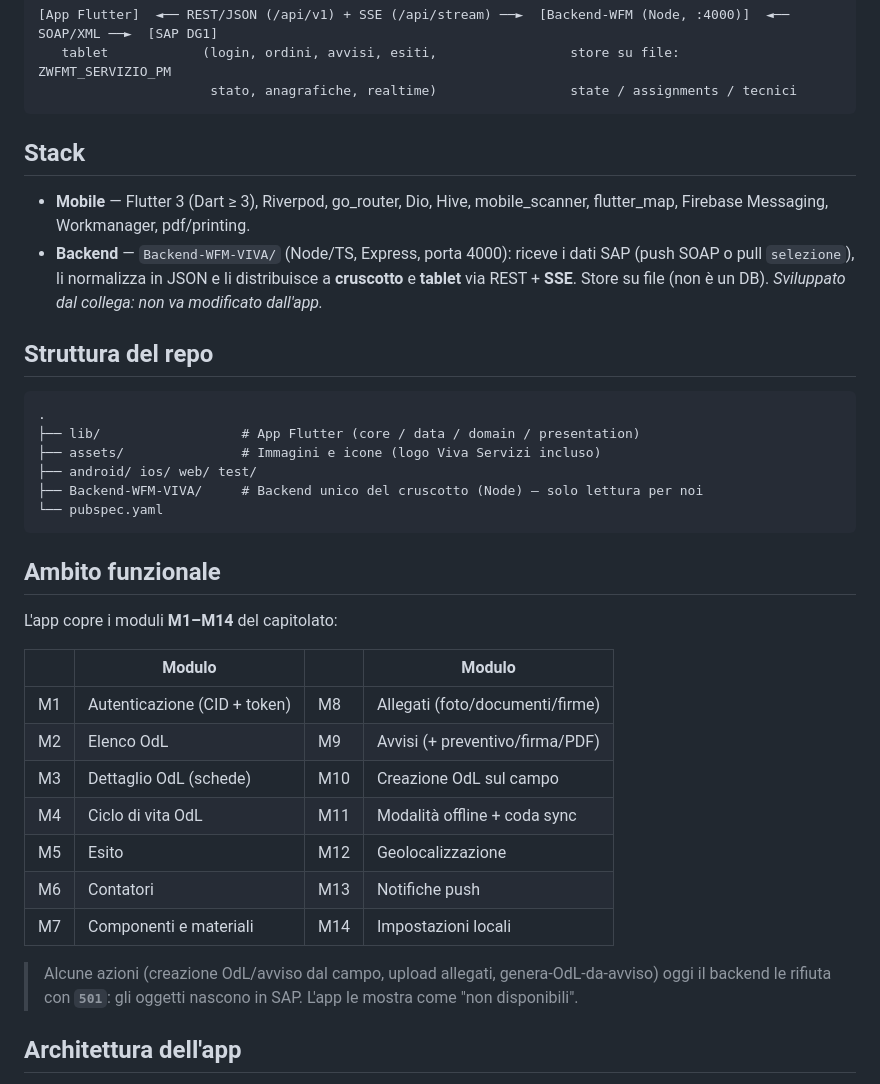
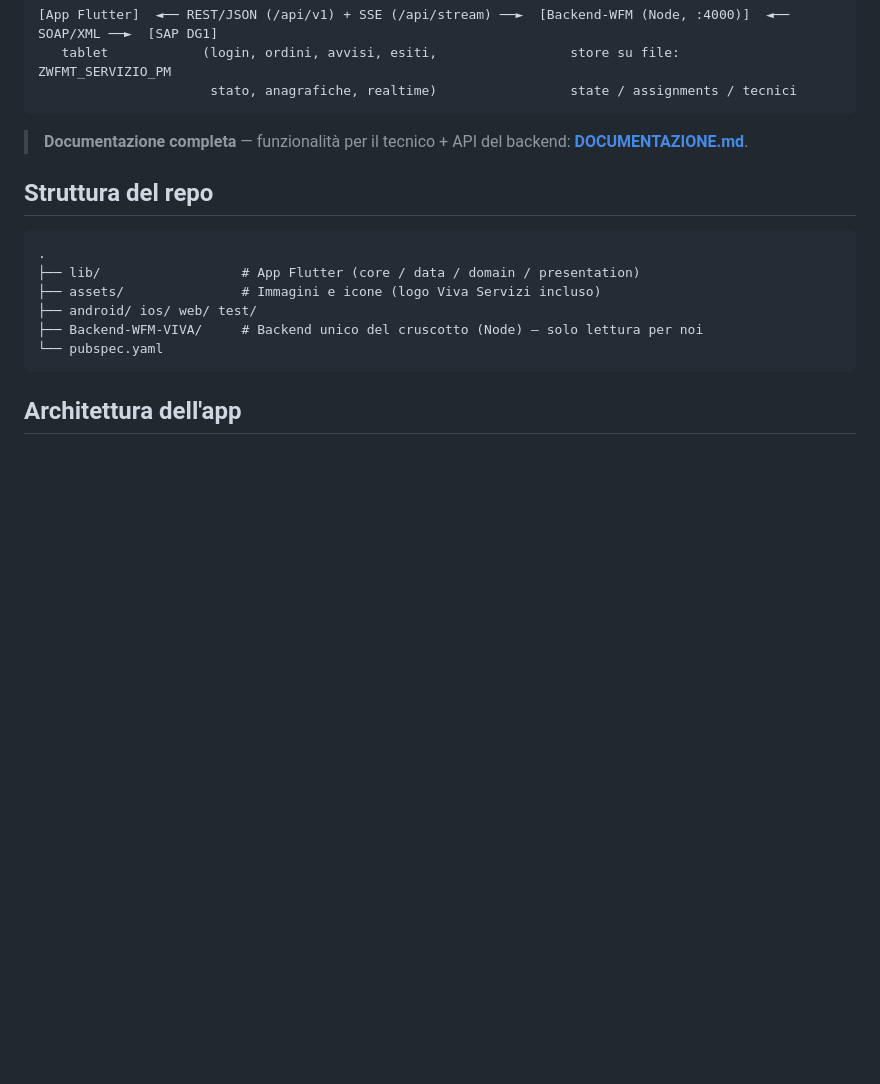
Before and after one commit to lionel-pmgtec/wfm-mobile, a Markdown page: README.md, the part around one of its changes. Rendered like a GitHub page; blank space fills up the shorter version.

Commit message:
DOCUMENTAZIONE

````diff
--- a/README.md
+++ b/README.md
@@ -12,14 +12,9 @@ oggetti a lui assegnati**.
 ```
 
 
-## Stack
+>  **Documentazione completa** — funzionalità per il tecnico + API del backend:
+> **[DOCUMENTAZIONE.md](DOCUMENTAZIONE.md)**.
 
-- **Mobile** — Flutter 3 (Dart ≥ 3), Riverpod, go_router, Dio, Hive,
-  mobile_scanner, flutter_map, Firebase Messaging, Workmanager, pdf/printing.
-- **Backend** — `Backend-WFM-VIVA/` (Node/TS, Express, porta 4000): riceve i dati
-  SAP (push SOAP o pull `selezione`), li normalizza in JSON e li distribuisce a
-  **cruscotto** e **tablet** via REST + **SSE**. Store su file (non è un DB).
-  *Sviluppato dal collega: non va modificato dall'app.*
 
 ## Struttura del repo
 
@@ -31,24 +26,6 @@ oggetti a lui assegnati**.
 ├── Backend-WFM-VIVA/     # Backend unico del cruscotto (Node) — solo lettura per noi
 └── pubspec.yaml
 ```
-
-## Ambito funzionale
-
-L'app copre i moduli **M1–M14** del capitolato:
-
-| | Modulo | | Modulo |
-|---|---|---|---|
-| M1 | Autenticazione (CID + token) | M8 | Allegati (foto/documenti/firme) |
-| M2 | Elenco OdL | M9 | Avvisi (+ preventivo/firma/PDF) |
-| M3 | Dettaglio OdL (schede) | M10 | Creazione OdL sul campo |
-| M4 | Ciclo di vita OdL | M11 | Modalità offline + coda sync |
-| M5 | Esito | M12 | Geolocalizzazione |
-| M6 | Contatori | M13 | Notifiche push |
-| M7 | Componenti e materiali | M14 | Impostazioni locali |
-
-> Alcune azioni (creazione OdL/avviso dal campo, upload allegati, genera-OdL-da-avviso)
-> oggi il backend le rifiuta con **`501`**: gli oggetti nascono in SAP. L'app le
-> mostra come "non disponibili".
 
 ## Architettura dell'app
 
````
Also changed, not shown: other parts of README.md (+0 -33 lines), DOCUMENTAZIONE.md (added, +324 -0 lines).
